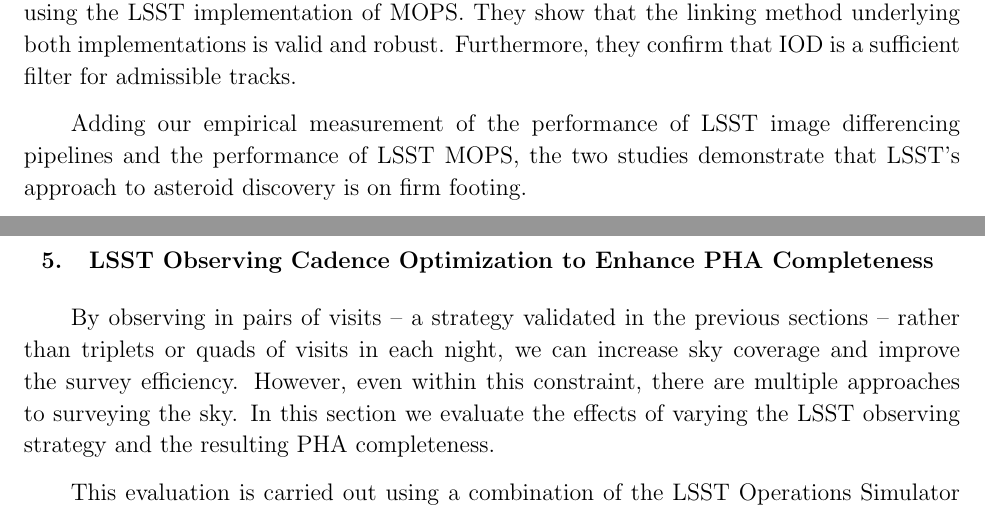
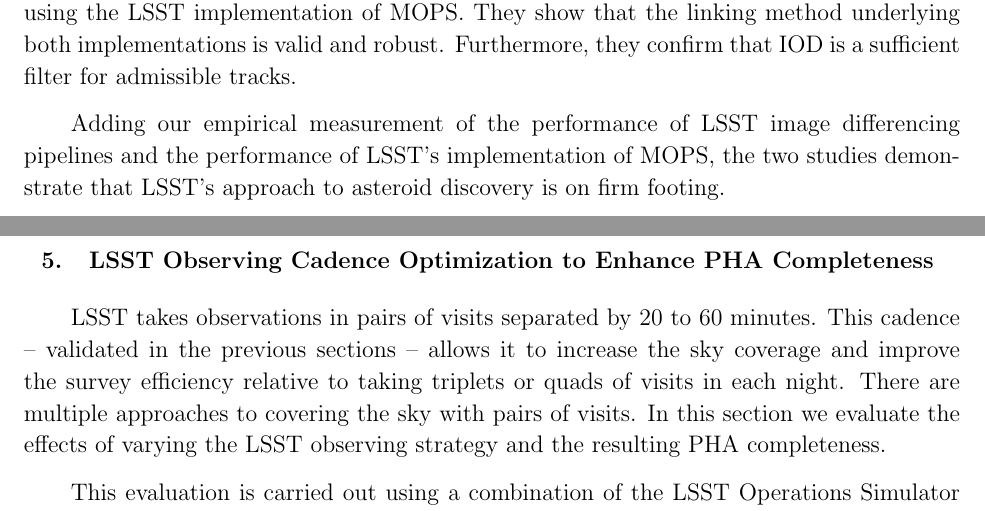
Before and after one commit to lsst-pst/neo_capabilities, a LaTeX paper (neo_capabilities.tex, which reads mops.tex, opsim.tex): two parts of pages 24 and 25 of 66, joined at a grey line, cut so that both start at the same text. Compiled offline with pdfLaTeX.

Commit message:
Fixes of issues flagged by Colin

```diff
--- a/mops.tex
+++ b/mops.tex
@@ -165,4 +165,4 @@ In parallel to the work presented here, \cite{VeresChesley2017mops} have conduct
 
 \cite{VeresChesley2017mops} findings are fully consistent with the results obtained here using the LSST implementation of MOPS. They show that the linking method underlying both implementations is valid and robust. Furthermore, they confirm that IOD is a sufficient filter for admissible tracks.
 
-Adding our empirical measurement of the performance of LSST image differencing pipelines and the performance of LSST MOPS, the two studies demonstrate that LSST's approach to asteroid discovery is on firm footing.
+Adding our empirical measurement of the performance of LSST image differencing pipelines and the performance of LSST's implementation of MOPS, the two studies demonstrate that LSST's approach to asteroid discovery is on firm footing.
--- a/opsim.tex
+++ b/opsim.tex
@@ -1,6 +1,6 @@
 \section{LSST Observing Cadence Optimization to Enhance PHA Completeness \label{sec:opsim}}
 
-By observing in pairs of visits -- a strategy validated in the previous sections -- rather than triplets or quads of visits in each night, we can increase sky coverage and improve the survey efficiency. However, even within this constraint, there are multiple approaches to surveying the sky. In this section we evaluate the effects of varying the LSST observing strategy and the resulting PHA completeness.
+LSST takes observations in pairs of visits separated by 20 to 60 minutes. This cadence -- validated in the previous sections -- allows it to increase the sky coverage and improve the survey efficiency relative to taking triplets or quads of visits in each night. There are multiple approaches to covering the sky with pairs of visits. In this section we evaluate the effects of varying the LSST observing strategy and the resulting PHA completeness.
 
 This evaluation is carried out using a combination of the LSST Operations Simulator (OpSim) and the LSST Metrics
 Analysis Framework (MAF).
```
